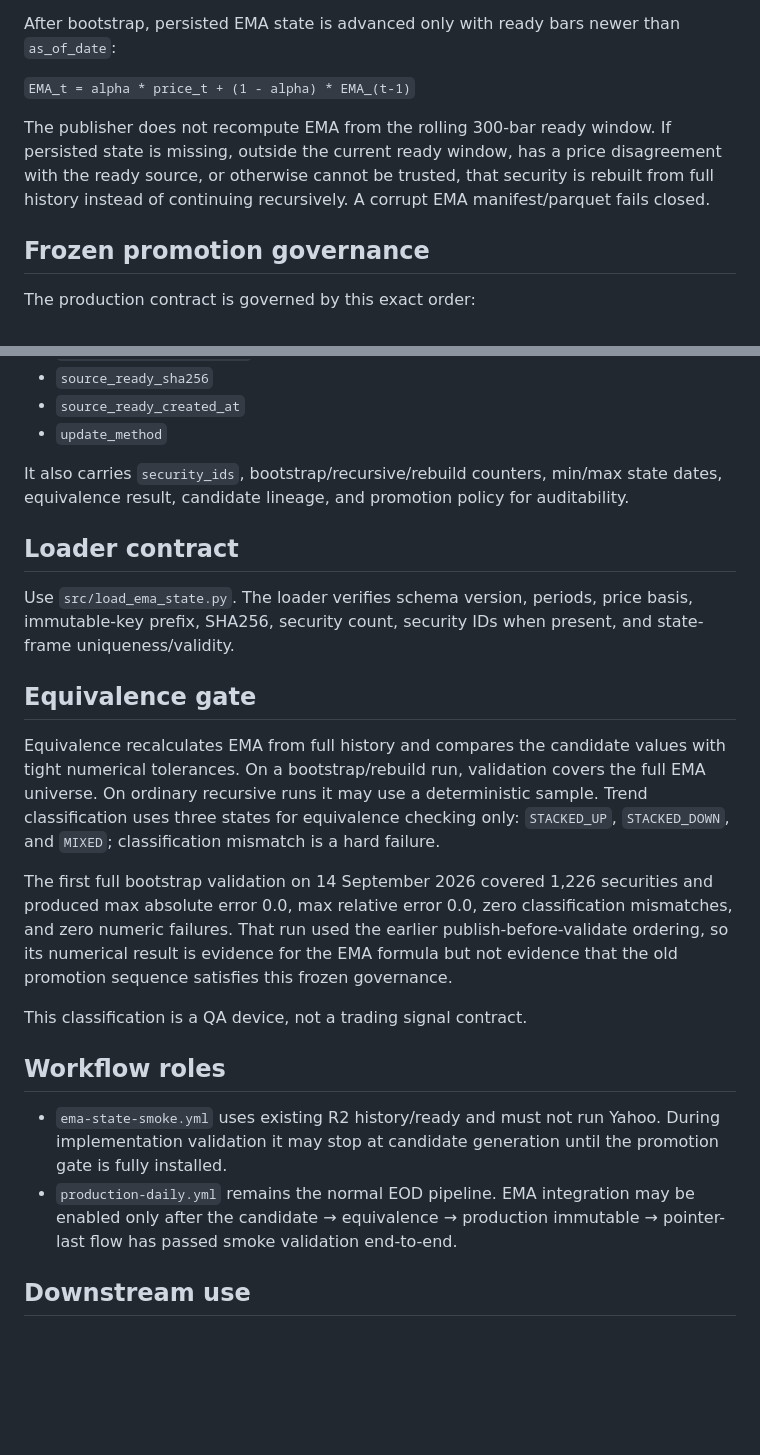
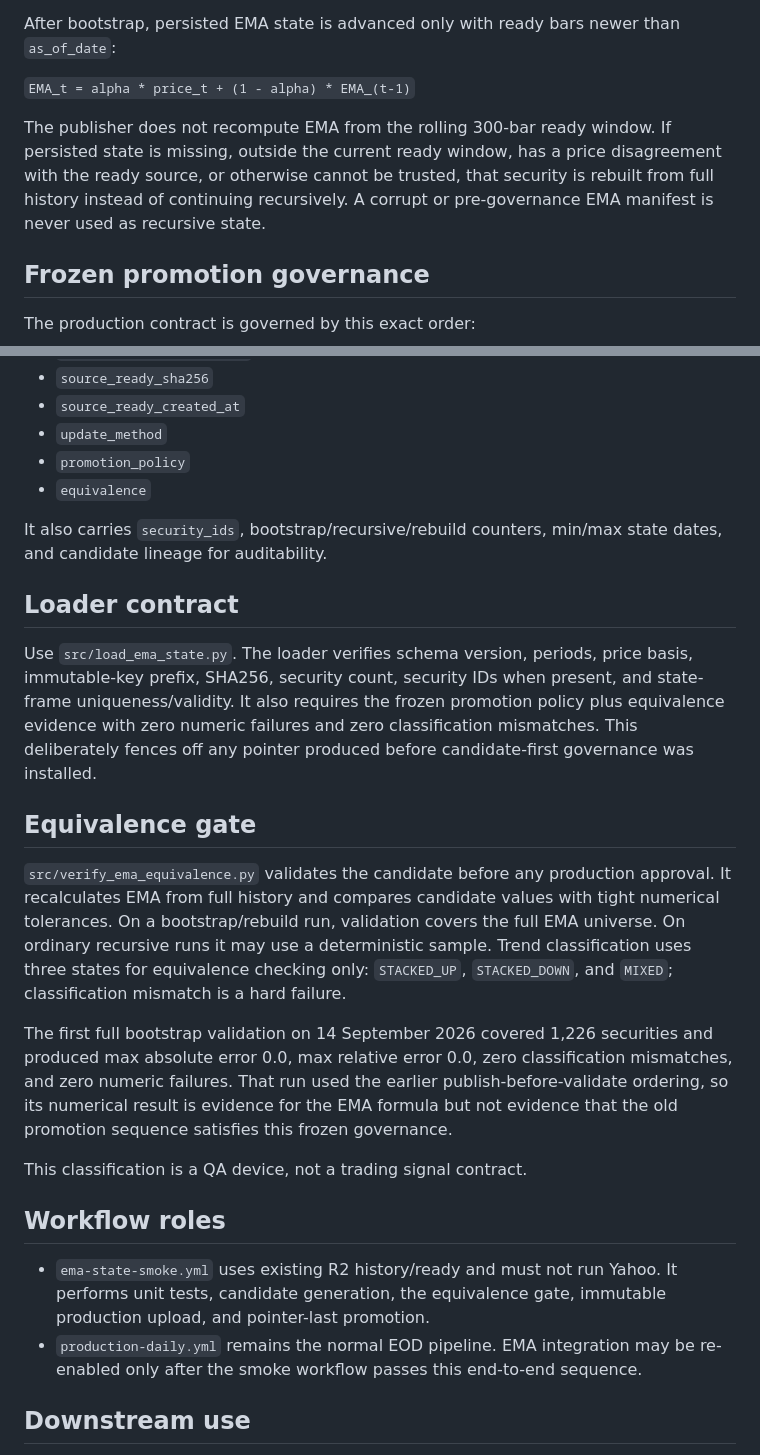
Before and after one commit to azharmz/ussy-data, a Markdown page: docs/EMA-STATE.md, 2 parts joined by grey strips. Drawn GitHub-style; blank space fills up the shorter version.

Commit message:
Document EMA loader fence and installed promotion gate

```diff
--- a/docs/EMA-STATE.md
+++ b/docs/EMA-STATE.md
@@ -45,7 +45,7 @@ After bootstrap, persisted EMA state is advanced only with ready bars newer than
 
 `EMA_t = alpha * price_t + (1 - alpha) * EMA_(t-1)`
 
-The publisher does not recompute EMA from the rolling 300-bar ready window. If persisted state is missing, outside the current ready window, has a price disagreement with the ready source, or otherwise cannot be trusted, that security is rebuilt from full history instead of continuing recursively. A corrupt EMA manifest/parquet fails closed.
+The publisher does not recompute EMA from the rolling 300-bar ready window. If persisted state is missing, outside the current ready window, has a price disagreement with the ready source, or otherwise cannot be trusted, that security is rebuilt from full history instead of continuing recursively. A corrupt or pre-governance EMA manifest is never used as recursive state.
 
 ## Frozen promotion governance
 
@@ -86,16 +86,18 @@ The immutable production object is written only after equivalence PASS. The prod
 - `source_ready_sha256`
 - `source_ready_created_at`
 - `update_method`
+- `promotion_policy`
+- `equivalence`
 
-It also carries `security_ids`, bootstrap/recursive/rebuild counters, min/max state dates, equivalence result, candidate lineage, and promotion policy for auditability.
+It also carries `security_ids`, bootstrap/recursive/rebuild counters, min/max state dates, and candidate lineage for auditability.
 
 ## Loader contract
 
-Use `src/load_ema_state.py`. The loader verifies schema version, periods, price basis, immutable-key prefix, SHA256, security count, security IDs when present, and state-frame uniqueness/validity.
+Use `src/load_ema_state.py`. The loader verifies schema version, periods, price basis, immutable-key prefix, SHA256, security count, security IDs when present, and state-frame uniqueness/validity. It also requires the frozen promotion policy plus equivalence evidence with zero numeric failures and zero classification mismatches. This deliberately fences off any pointer produced before candidate-first governance was installed.
 
 ## Equivalence gate
 
-Equivalence recalculates EMA from full history and compares the candidate values with tight numerical tolerances. On a bootstrap/rebuild run, validation covers the full EMA universe. On ordinary recursive runs it may use a deterministic sample. Trend classification uses three states for equivalence checking only: `STACKED_UP`, `STACKED_DOWN`, and `MIXED`; classification mismatch is a hard failure.
+`src/verify_ema_equivalence.py` validates the candidate before any production approval. It recalculates EMA from full history and compares candidate values with tight numerical tolerances. On a bootstrap/rebuild run, validation covers the full EMA universe. On ordinary recursive runs it may use a deterministic sample. Trend classification uses three states for equivalence checking only: `STACKED_UP`, `STACKED_DOWN`, and `MIXED`; classification mismatch is a hard failure.
 
 The first full bootstrap validation on 14 September 2026 covered 1,226 securities and produced max absolute error 0.0, max relative error 0.0, zero classification mismatches, and zero numeric failures. That run used the earlier publish-before-validate ordering, so its numerical result is evidence for the EMA formula but not evidence that the old promotion sequence satisfies this frozen governance.
 
@@ -103,8 +105,8 @@ This classification is a QA device, not a trading signal contract.
 
 ## Workflow roles
 
-- `ema-state-smoke.yml` uses existing R2 history/ready and must not run Yahoo. During implementation validation it may stop at candidate generation until the promotion gate is fully installed.
-- `production-daily.yml` remains the normal EOD pipeline. EMA integration may be enabled only after the candidate → equivalence → production immutable → pointer-last flow has passed smoke validation end-to-end.
+- `ema-state-smoke.yml` uses existing R2 history/ready and must not run Yahoo. It performs unit tests, candidate generation, the equivalence gate, immutable production upload, and pointer-last promotion.
+- `production-daily.yml` remains the normal EOD pipeline. EMA integration may be re-enabled only after the smoke workflow passes this end-to-end sequence.
 
 ## Downstream use
 
```
